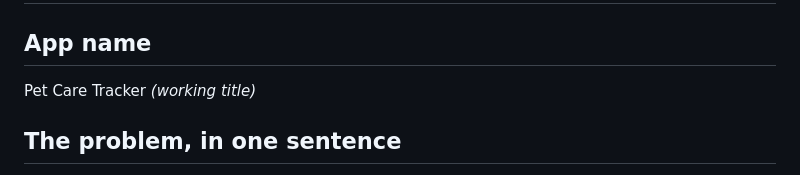
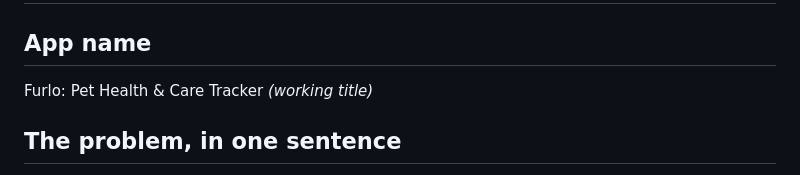
Before and after one commit to TachiBae/Furlo, a Markdown page: flutter-capstone-planning/app-proposal.md, the part around the change. Drawn GitHub-style.

Commit message:
Update app name to 'Furlo: Pet Health & Care Tracker' (working title)

```diff
--- a/flutter-capstone-planning/app-proposal.md
+++ b/flutter-capstone-planning/app-proposal.md
@@ -1,7 +1,7 @@
 # App Proposal
 
 ## App name
-Pet Care Tracker *(working title)*
+Furlo: Pet Health & Care Tracker *(working title)*
 
 ## The problem, in one sentence
 Pet owners juggle feeding, vaccination, health, weight, and vet information from memory or scattered notes, making it easy to miss important care tasks or lose track of a pet's records.
```
